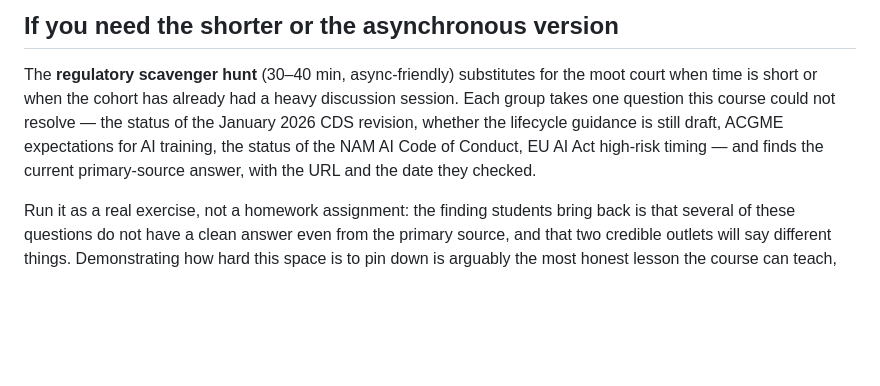
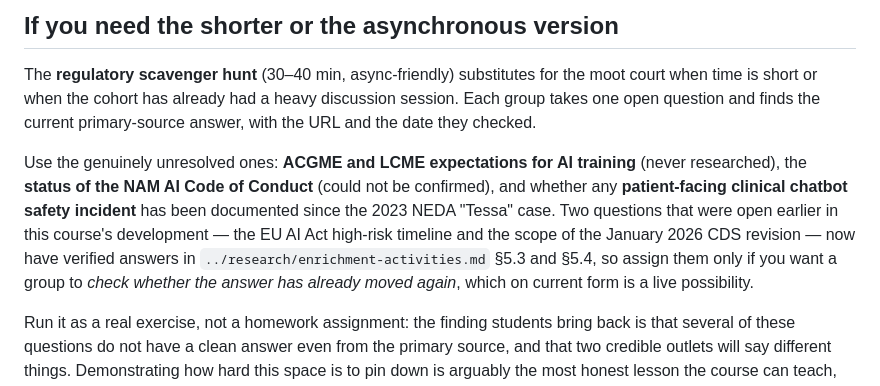
Before and after one commit to seandavi/ai-in-medicine-curriculum, a Markdown page: modules/core-ethics-regulation.md, the part around the change. GitHub-like rendering; blank space fills up the shorter version.

Commit message:
Update ethics scavenger hunt to reflect now-verified regulatory research
Co-Authored-By: Claude Fable 5 <noreply@anthropic.com>

```diff
--- a/modules/core-ethics-regulation.md
+++ b/modules/core-ethics-regulation.md
@@ -131,11 +131,18 @@ evidence that showing reasoning did not help.
 
 The **regulatory scavenger hunt** (30–40 min, async-friendly) substitutes for the
 moot court when time is short or when the cohort has already had a heavy
-discussion session. Each group takes one question this course could not resolve —
-the status of the January 2026 CDS revision, whether the lifecycle guidance is
-still draft, ACGME expectations for AI training, the status of the NAM AI Code of
-Conduct, EU AI Act high-risk timing — and finds the current primary-source
-answer, with the URL and the date they checked.
+discussion session. Each group takes one open question and finds the current
+primary-source answer, with the URL and the date they checked.
+
+Use the genuinely unresolved ones: **ACGME and LCME expectations for AI training**
+(never researched), the **status of the NAM AI Code of Conduct** (could not be
+confirmed), and whether any **patient-facing clinical chatbot safety incident**
+has been documented since the 2023 NEDA "Tessa" case. Two questions that were open
+earlier in this course's development — the EU AI Act high-risk timeline and the
+scope of the January 2026 CDS revision — now have verified answers in
+`../research/enrichment-activities.md` §5.3 and §5.4, so assign them only if you
+want a group to *check whether the answer has already moved again*, which on
+current form is a live possibility.
 
 Run it as a real exercise, not a homework assignment: the finding students bring
 back is that several of these questions do not have a clean answer even from the
```
